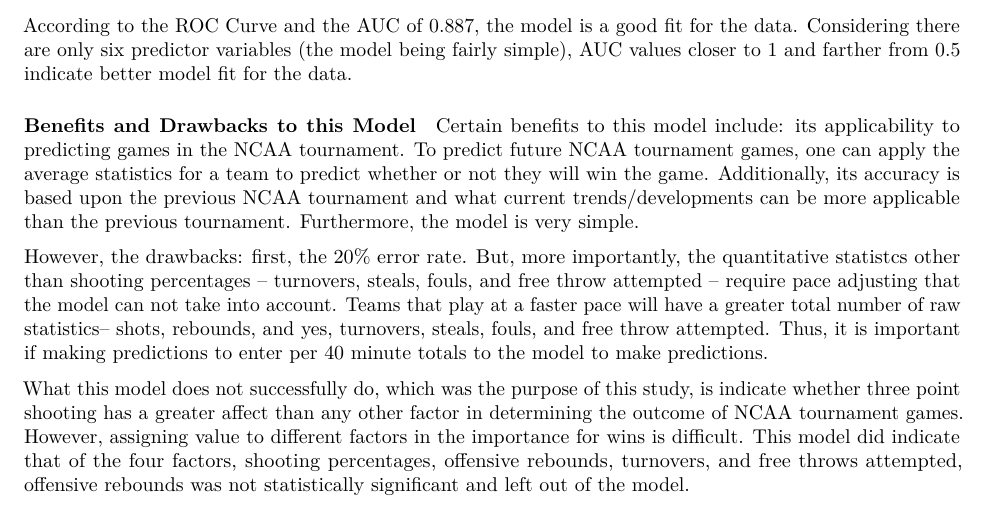
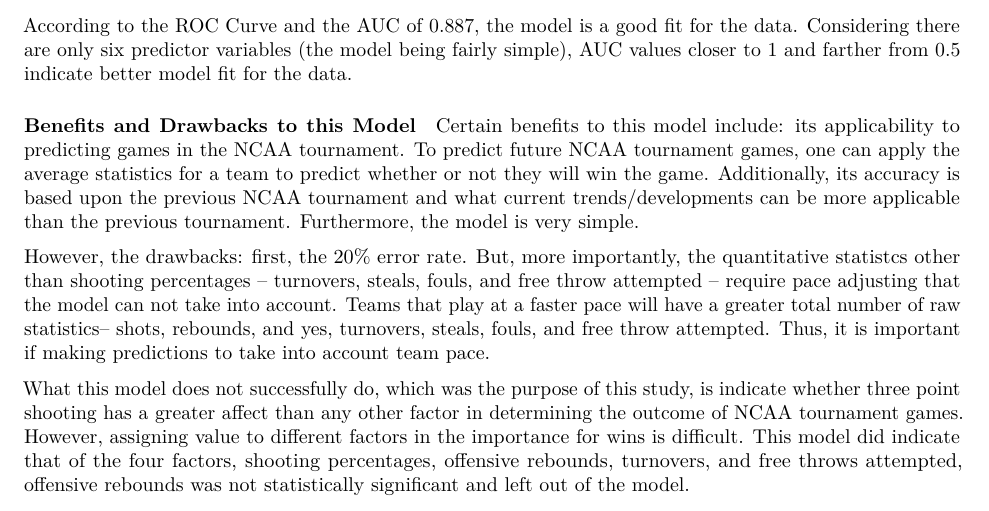
Before and after one commit to jonmichaelstroh/Three-point-shooting-determines-game-outcome, an R Markdown document (Three-point-shooting-determines-game-outcome.Rmd): part of page 9 of 9, cut so that both start at the same text. The pictures show the output file Three-point-shooting-determines-game-outcome.pdf that the author committed with the source.

Commit message:
Small fix

```diff
--- a/Three-point-shooting-determines-game-outcome.Rmd
+++ b/Three-point-shooting-determines-game-outcome.Rmd
@@ -305,6 +305,6 @@ According to the ROC Curve and the AUC of 0.887, the model is a good fit for the
 
 Certain benefits to this model include: its applicability to predicting games in the NCAA tournament.  To predict future NCAA tournament games, one can apply the average statistics for a team to predict whether or not they will win the game.  Additionally, its accuracy is based upon the previous NCAA tournament and what current trends/developments can be more applicable than the previous tournament.  Furthermore, the model is very simple.
 
-However, the drawbacks:  first, the 20% error rate.  But, more importantly, the quantitative statistcs other than shooting percentages -- turnovers, steals, fouls, and free throw attempted -- require pace adjusting that the model can not take into account.  Teams that play at a faster pace will have a greater total number of raw statistics-- shots, rebounds, and yes, turnovers, steals, fouls, and free throw attempted.  Thus, it is important if making predictions to enter per 40 minute totals to the model to make predictions.
+However, the drawbacks:  first, the 20% error rate.  But, more importantly, the quantitative statistcs other than shooting percentages -- turnovers, steals, fouls, and free throw attempted -- require pace adjusting that the model can not take into account.  Teams that play at a faster pace will have a greater total number of raw statistics-- shots, rebounds, and yes, turnovers, steals, fouls, and free throw attempted.  Thus, it is important if making predictions to take into account team pace.
 
 What this model does not successfully do, which was the purpose of this study, is indicate whether three point shooting has a greater affect than any other factor in determining the outcome of NCAA tournament games.  However, assigning value to different factors in the importance for wins is difficult. This model did indicate that of the four factors, shooting percentages, offensive rebounds, turnovers, and free throws attempted,  offensive rebounds was not statistically significant and left out of the model.
```
Also changed, not shown: Three-point-shooting-determines-game-outcome.pdf.
